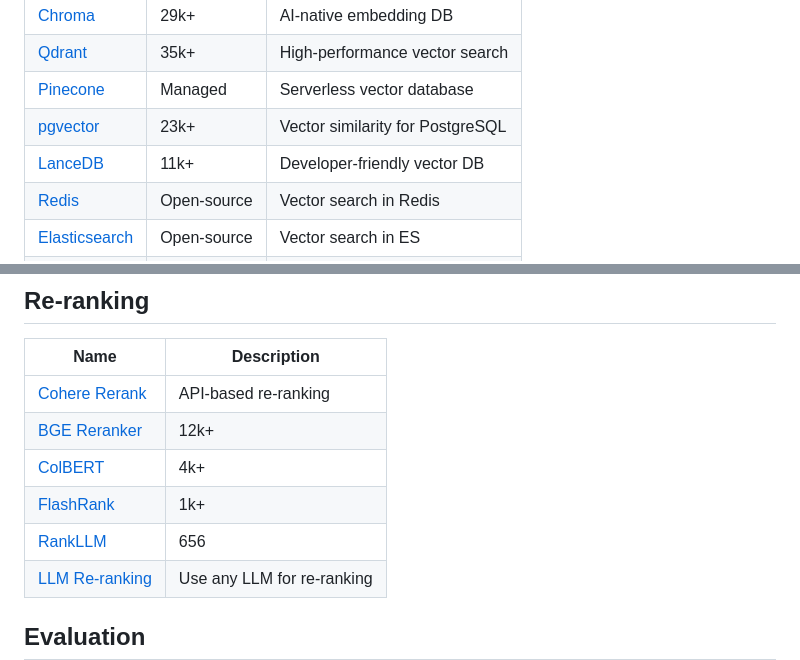
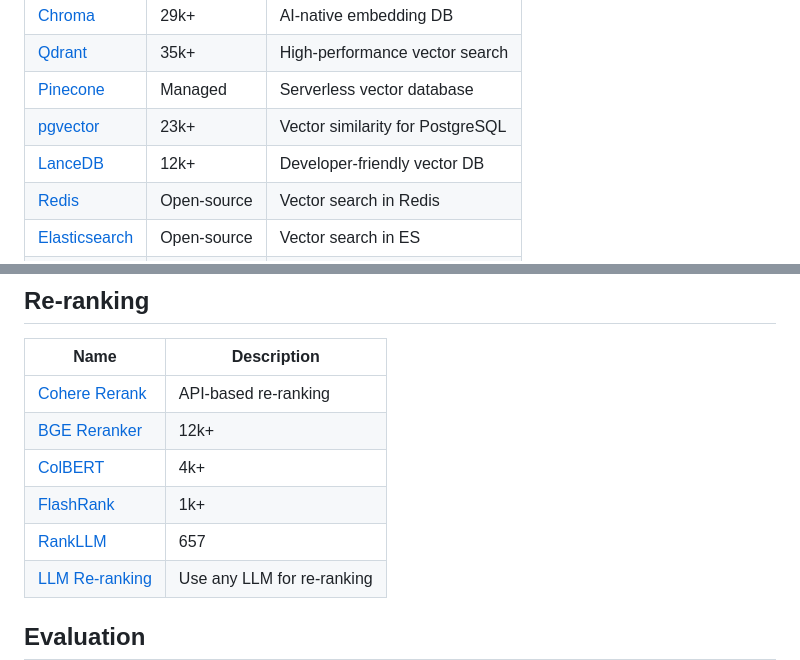
Before and after one commit to asdfgh12345123/awesome-rag, a Markdown page: README.md, 2 parts joined by grey strips. Drawn GitHub-style.

Commit message:
Auto-update star counts [skip ci]

```diff
--- a/README.md
+++ b/README.md
@@ -54,7 +54,7 @@ Awesome RAG is a focused list for exploring how retrieval-augmented generation i
 | [Qdrant](https://github.com/qdrant/qdrant) | 35k+ | High-performance vector search |
 | [Pinecone](https://www.pinecone.io/) | Managed | Serverless vector database |
 | [pgvector](https://github.com/pgvector/pgvector) | 23k+ | Vector similarity for PostgreSQL |
-| [LanceDB](https://github.com/lancedb/lancedb) | 11k+ | Developer-friendly vector DB |
+| [LanceDB](https://github.com/lancedb/lancedb) | 12k+ | Developer-friendly vector DB |
 | [Redis](https://redis.io/) | Open-source | Vector search in Redis |
 | [Elasticsearch](https://www.elastic.co/elasticsearch) | Open-source | Vector search in ES |
 | [Vespa](https://github.com/vespa-engine/vespa) | 7k+ | Full-text and vector search |
@@ -109,7 +109,7 @@ Awesome RAG is a focused list for exploring how retrieval-augmented generation i
 | [BGE Reranker](https://github.com/FlagOpen/FlagEmbedding) | 12k+ |
 | [ColBERT](https://github.com/stanford-futuredata/ColBERT) | 4k+ |
 | [FlashRank](https://github.com/PrithivirajDamodaran/FlashRank) | 1k+ |
-| [RankLLM](https://github.com/castorini/rank_llm) | 656 |
+| [RankLLM](https://github.com/castorini/rank_llm) | 657 |
 | [LLM Re-ranking](https://python.langchain.com/docs/integrations/retrievers/LLM-Reranker) | Use any LLM for re-ranking |
 
 ## Evaluation
```
